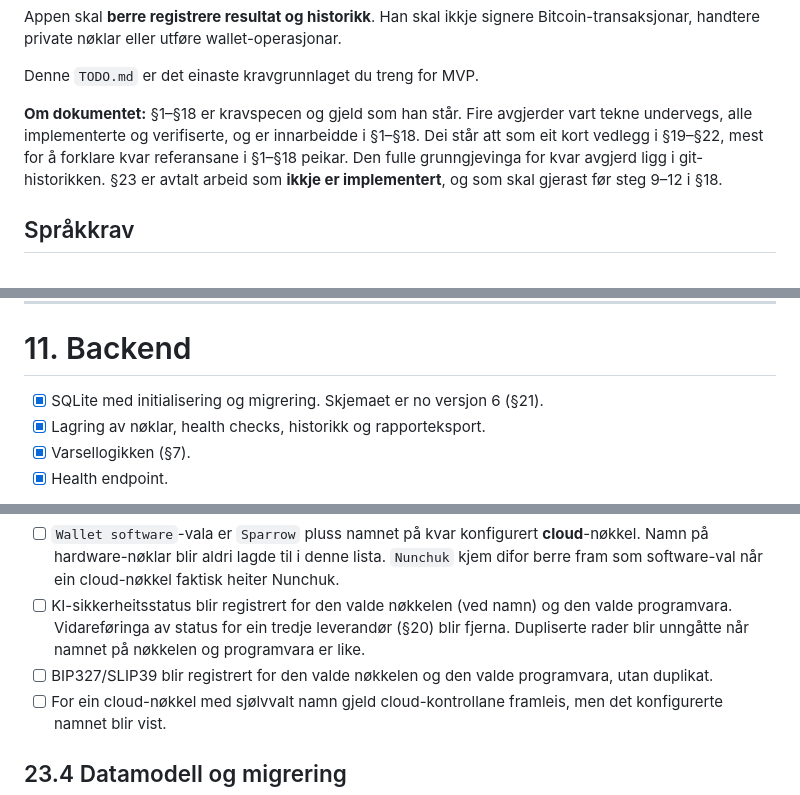
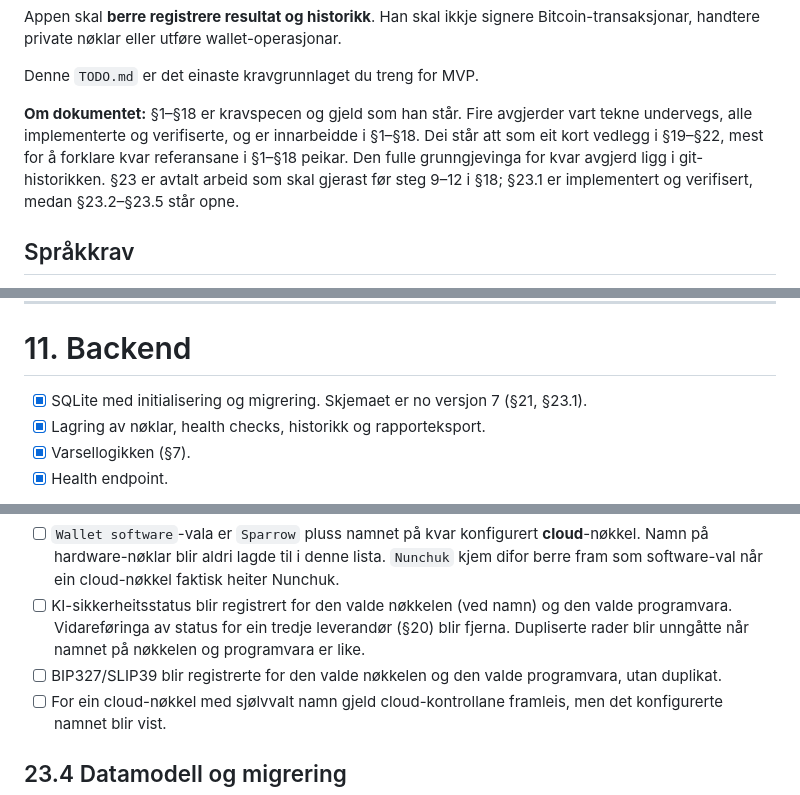
Before and after one commit to sondreolav/vardkey, a Markdown page: TODO.md, 3 parts joined by grey strips. Drawn GitHub-style.

```diff
--- a/TODO.md
+++ b/TODO.md
@@ -14,7 +14,7 @@ Appen skal **berre registrere resultat og historikk**. Han skal ikkje signere Bi
 
 Denne `TODO.md` er det einaste kravgrunnlaget du treng for MVP.
 
-**Om dokumentet:** §1–§18 er kravspecen og gjeld som han står. Fire avgjerder vart tekne undervegs, alle implementerte og verifiserte, og er innarbeidde i §1–§18. Dei står att som eit kort vedlegg i §19–§22, mest for å forklare kvar referansane i §1–§18 peikar. Den fulle grunngjevinga for kvar avgjerd ligg i git-historikken. §23 er avtalt arbeid som **ikkje er implementert**, og som skal gjerast før steg 9–12 i §18.
+**Om dokumentet:** §1–§18 er kravspecen og gjeld som han står. Fire avgjerder vart tekne undervegs, alle implementerte og verifiserte, og er innarbeidde i §1–§18. Dei står att som eit kort vedlegg i §19–§22, mest for å forklare kvar referansane i §1–§18 peikar. Den fulle grunngjevinga for kvar avgjerd ligg i git-historikken. §23 er avtalt arbeid som skal gjerast før steg 9–12 i §18; §23.1 er implementert og verifisert, medan §23.2–§23.5 står opne.
 
 ## Språkkrav
 
@@ -251,7 +251,7 @@ Reglar:
 
 # 11. Backend
 
-- [x] SQLite med initialisering og migrering. Skjemaet er no versjon 6 (§21).
+- [x] SQLite med initialisering og migrering. Skjemaet er no versjon 7 (§21, §23.1).
 - [x] Lagring av nøklar, health checks, historikk og rapporteksport.
 - [x] Varsellogikken (§7).
 - [x] Health endpoint.
@@ -476,7 +476,7 @@ Dette vart avtalt 02.10.2026. Ingenting i §23 er implementert, og alle punkta s
 - [ ] Hardware-nøklar følgjer dagens kontrollar for nøkkel 1 og 2. Cloud-nøklar følgjer Nunchuk-modellen, men viser det konfigurerte namnet.
 - [ ] `Wallet software`-vala er `Sparrow` pluss namnet på kvar konfigurert **cloud**-nøkkel. Namn på hardware-nøklar blir aldri lagde til i denne lista. `Nunchuk` kjem difor berre fram som software-val når ein cloud-nøkkel faktisk heiter Nunchuk.
 - [ ] KI-sikkerheitsstatus blir registrert for den valde nøkkelen (ved namn) og den valde programvara. Vidareføringa av status for ein tredje leverandør (§20) blir fjerna. Dupliserte rader blir unngåtte når namnet på nøkkelen og programvara er like.
-- [ ] BIP327/SLIP39 blir registrert for den valde nøkkelen og den valde programvara, utan duplikat.
+- [ ] BIP327/SLIP39 blir registrerte for den valde nøkkelen og den valde programvara, utan duplikat.
 - [ ] For ein cloud-nøkkel med sjølvvalt namn gjeld cloud-kontrollane framleis, men det konfigurerte namnet blir vist.
 
 ## 23.4 Datamodell og migrering
```
Also changed, not shown: other parts of TODO.md (+11 -11 lines).
